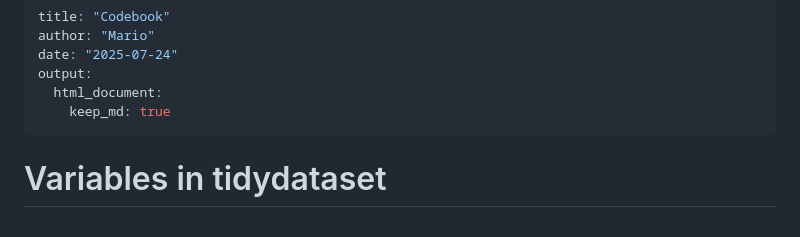
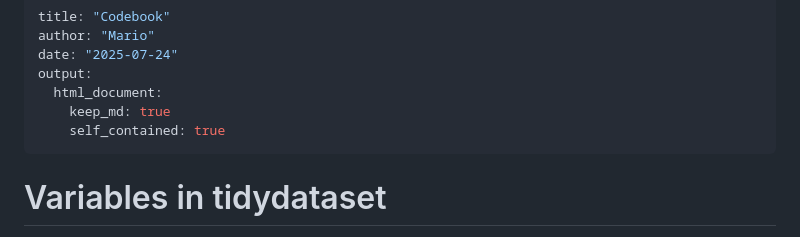
Before and after one commit to MarioAnchorena/tidydata, a Markdown page: codebook.md, the part around the change. GitHub-like rendering.

Commit message:
no title

```diff
--- a/codebook.md
+++ b/codebook.md
@@ -5,6 +5,7 @@ date: "2025-07-24"
 output:
   html_document:
     keep_md: true
+    self_contained: true
 ---
 # Variables in tidydataset
 The cleaned dataset contains 69 variables and is saved in a text fixed width format.
```
